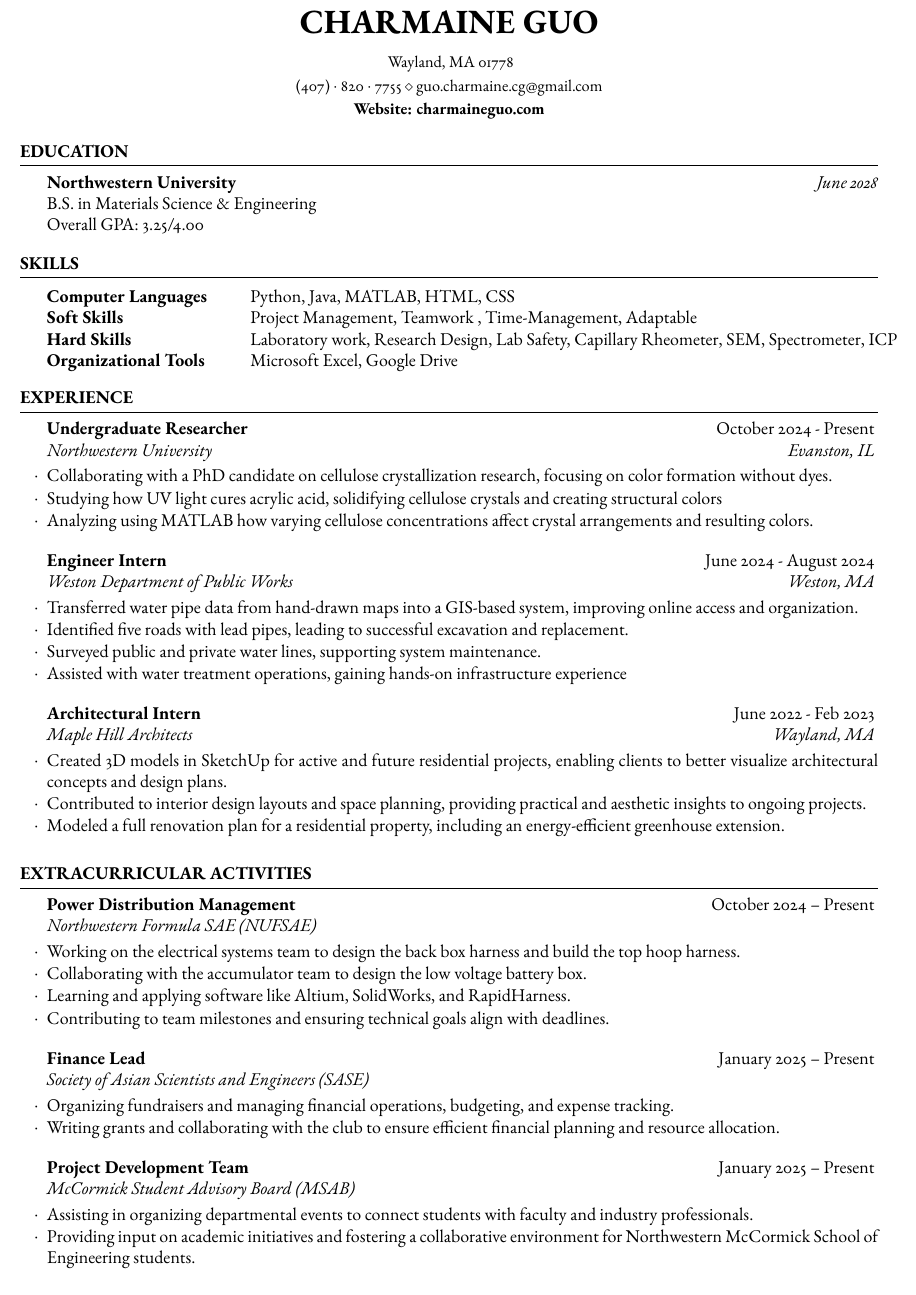
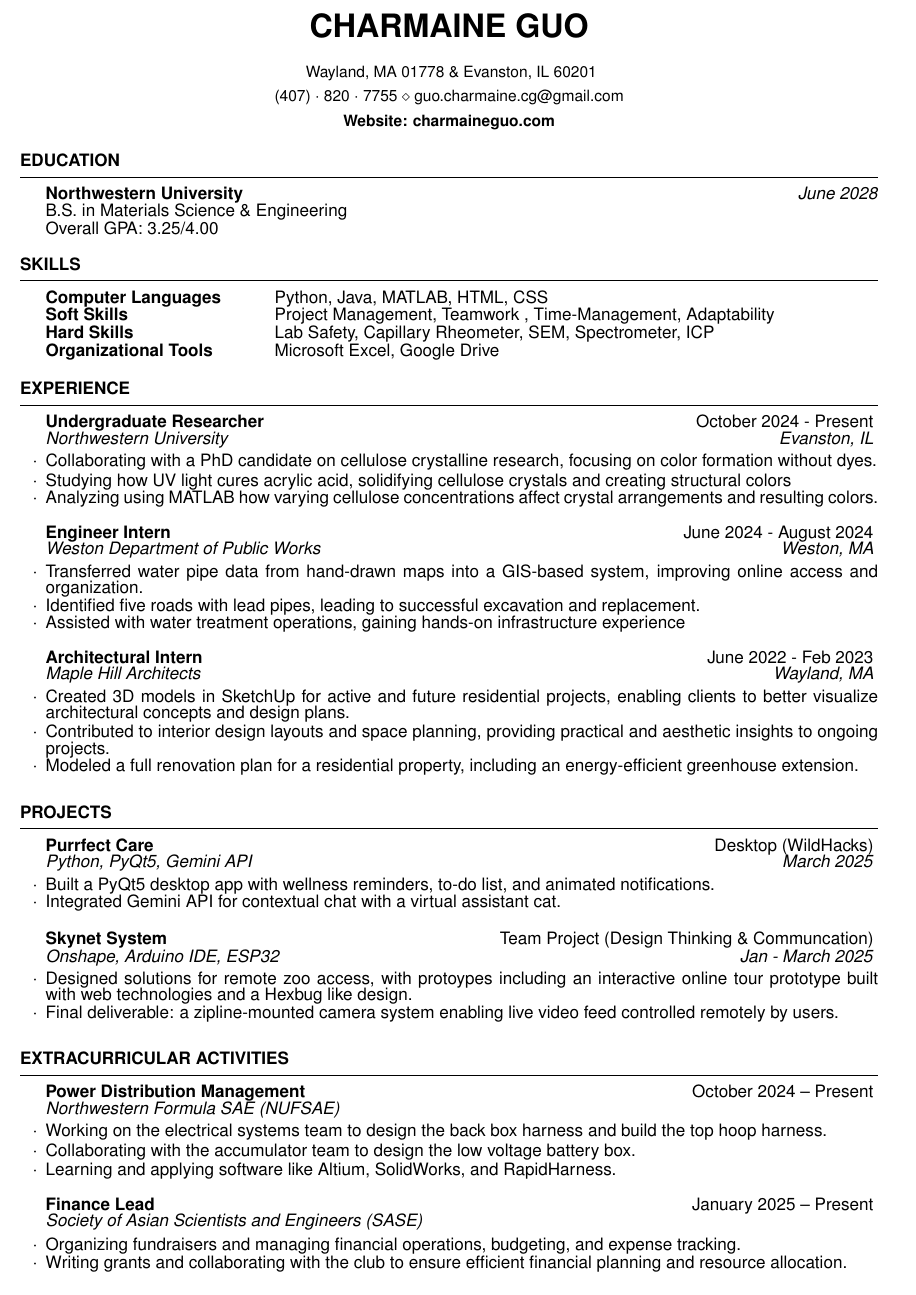
Before and after one commit to willowcharm6/site, a LaTeX CV (Charmaine_Guo_Resume.tex): part of the page, cut so that both start at the same text. Compiled offline with pdfLaTeX.

Commit message:
update resume

```diff
--- a/Charmaine_Guo_Resume.tex
+++ b/Charmaine_Guo_Resume.tex
@@ -17,7 +26,7 @@
 % You can use the \address command up to 3 times for 3 different addresses or pieces of contact information
 % Any new lines (\\) you use in the \address commands will be converted to symbols, so each address will appear as a single line.
 
-\address{ Wayland, MA 01778} % Main address
+\address{ Wayland, MA 01778 \& Evanston, IL 60201} % Main address
 
 % \address{123 Pleasant Lane \\ City, State 12345} % A secondary address (optional)
 
@@ -28,7 +37,7 @@
 %----------------------------------------------------------------------------------------
 
 \begin{document}
-\fontsize{11pt}{13pt}\selectfont
+\fontsize{11pt}{10pt}\selectfont
 
 %----------------------------------------------------------------------------------------
 %	EDUCATION SECTION
@@ -51,8 +60,8 @@
 
 	\begin{tabular}{@{} >{\bfseries}l @{\hspace{6ex}} l @{}}
 		Computer Languages & Python, Java, MATLAB, HTML, CSS \\
-		Soft Skills  & Project Management, Teamwork , Time-Management, Adaptable \\
-		Hard Skills & Laboratory work, Research Design, Lab Safety, Capillary Rheometer, SEM, Spectrometer, ICP \\
+		Soft Skills  & Project Management, Teamwork , Time-Management, Adaptability \\
+		Hard Skills & Lab Safety, Capillary Rheometer, SEM, Spectrometer, ICP \\
 %		Opening and Closing Duties, POS Software Skills \\
 		Organizational Tools & Microsoft Excel, Google Drive \\
 
@@ -67,7 +76,7 @@
 \begin{rSection}{Experience}
 
 	\begin{rSubsection}{Undergraduate Researcher}{October 2024 - Present}{Northwestern University}{Evanston, IL}
-		\item Collaborating with a PhD candidate on cellulose crystallization research, focusing on color formation without dyes.
+		\item Collaborating with a PhD candidate on cellulose crystalline research, focusing on color formation without dyes.
 		\item Studying how UV light cures acrylic acid, solidifying cellulose crystals and creating structural colors
 		\item Analyzing using MATLAB how varying cellulose concentrations affect crystal arrangements and resulting colors.
 	\end{rSubsection}
@@ -83,7 +92,7 @@
 	\begin{rSubsection}{Engineer Intern}{June 2024 - August 2024}{Weston Department of Public Works}{Weston, MA}
 		\item Transferred water pipe data from hand-drawn maps into a GIS-based system, improving online access and organization.
 		\item Identified five roads with lead pipes, leading to successful excavation and replacement.
-		\item Surveyed public and private water lines, supporting system maintenance.
+%		\item Surveyed public and private water lines, supporting system maintenance.
 		\item Assisted with water treatment operations, gaining hands-on infrastructure experience
 	\end{rSubsection}
 
@@ -119,6 +128,26 @@
 \end{rSection}
 
 %----------------------------------------------------------------------------------------
+%	Projects
+%----------------------------------------------------------------------------------------
+
+\begin{rSection}{Projects}
+
+	\begin{rSubsection}{Purrfect Care}{Desktop (WildHacks)}{Python, PyQt5, Gemini API}{March 2025}{}
+		\item Built a PyQt5 desktop app with wellness reminders, to-do list, and animated notifications.
+  		\item Integrated Gemini API for contextual chat with a virtual assistant cat.
+	  \end{rSubsection}
+
+
+
+\begin{rSubsection}{Skynet System}{Team Project (Design Thinking \& Communcation)}{Onshape, Arduino IDE, ESP32}{Jan - March 2025}
+	  \item Designed solutions for remote zoo access, with protoypes including an interactive online tour prototype built with web technologies and a Hexbug like design.
+  	\item Final deliverable: a zipline-mounted camera system enabling live video feed controlled remotely by users.
+    \end{rSubsection}
+
+  \end{rSection}
+
+%----------------------------------------------------------------------------------------
 %	EXTRACURRICULAR ACTIVITIES SECTION
 %----------------------------------------------------------------------------------------
 
@@ -127,7 +156,7 @@
     	\item Working on the electrical systems team to design the back box harness and build the top hoop harness.
     	\item Collaborating with the accumulator team to design the low voltage battery box.
         	\item Learning and applying software like Altium, SolidWorks, and RapidHarness.
-        	\item Contributing to team milestones and ensuring technical goals align with deadlines.
+  %      	\item Contributing to team milestones and ensuring technical goals align with deadlines.
     \end{rSubsection}
 
 \begin{rSubsection}{Finance Lead}{January 2025 -- Present}{Society of Asian Scientists and Engineers (SASE)}{}
@@ -135,10 +164,10 @@
     \item Writing grants and collaborating with the club to ensure efficient financial planning and resource allocation.
     \end{rSubsection}
 
-    \begin{rSubsection}{Project Development Team}{January 2025 -- Present}{McCormick Student Advisory Board (MSAB)}{}{}
-        	\item Assisting in organizing departmental events to connect students with faculty and industry professionals.
-        	\item Providing input on academic initiatives and fostering a collaborative environment for Northwestern McCormick School of Engineering  students.
-    \end{rSubsection}
+%    \begin{rSubsection}{Project Development Team}{January 2025 -- Present}{McCormick Student Advisory Board (MSAB)}{}{}
+%        	\item Assisting in organizing departmental events to connect students with faculty and industry professionals.
+%        	\item Providing input on academic initiatives and fostering a collaborative environment for Northwestern McCormick School of Engineering  students.
+%    \end{rSubsection}
 
 %    \begin{rSubsection}{Tikkun Olam Makers (TOM)}{January 2025 -- Present}{}{}
 %	\item Collaborating with a multidisciplinary team to design assistive technologies for individuals with disabilities.
```
Also changed, not shown: Charmaine_Guo_Resume.pdf, Charmaine_Guo_Resume.tex (21 more changed lines), 2 other files.
